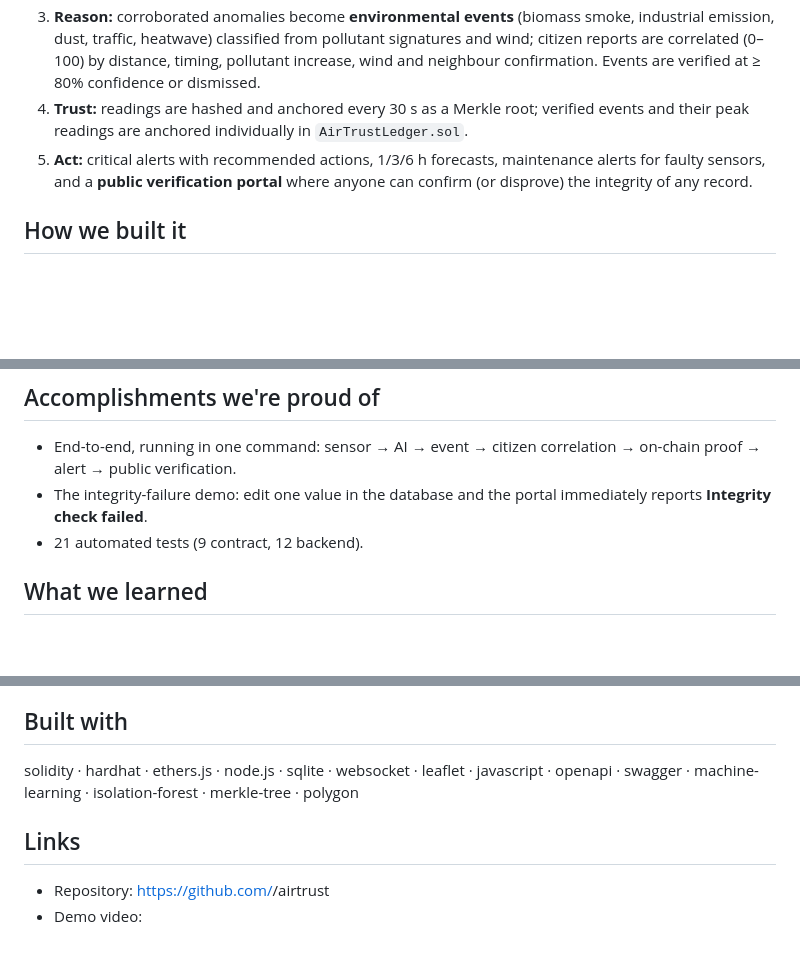
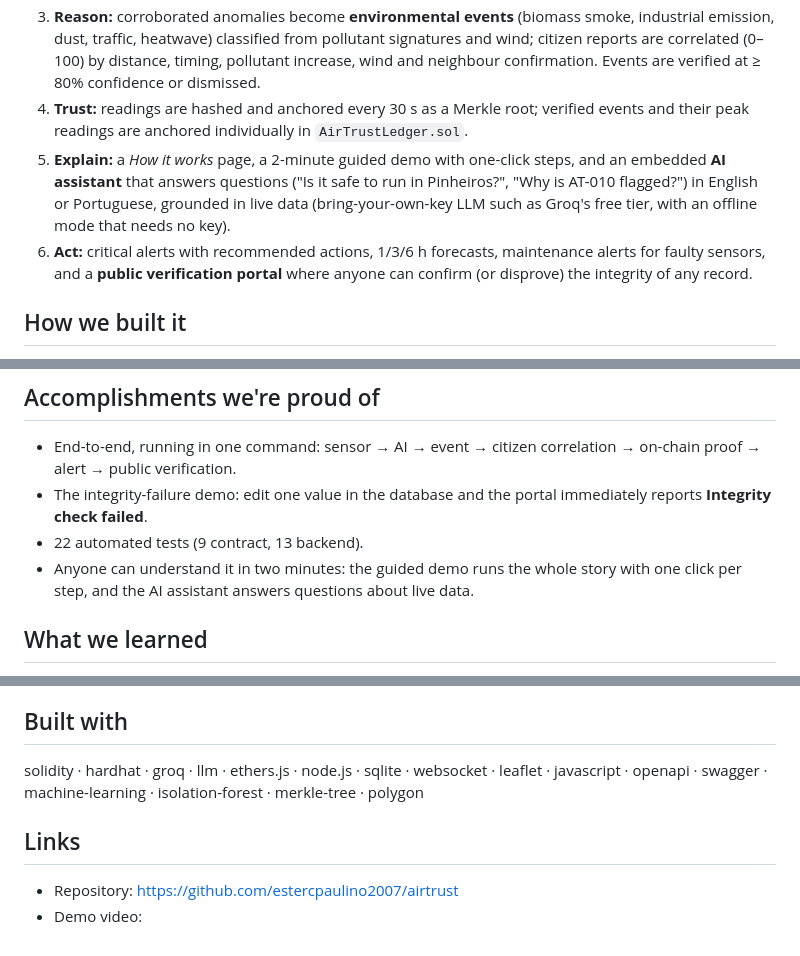
Before and after one commit to estercpaulino2007/airtrust, a Markdown page: docs/DEVPOST.md, 3 parts joined by grey strips. Drawn GitHub-style; blank space fills up the shorter version.

```diff
--- a/docs/DEVPOST.md
+++ b/docs/DEVPOST.md
@@ -24,7 +24,8 @@ Air pollution is among the largest environmental health risks, and the WHO cut i
 2. **Understand:** an explainable AI engine checks every reading against physical limits, its own 24 h history (z-score, moving average), its 30-day hour-of-day profile, its neighbours (spatial consensus), a multivariate Isolation Forest, zero-variance (frozen firmware) and calibration drift. It outputs an **anomaly score**, a **confidence score**, a status and a plain-language explanation.
 3. **Reason:** corroborated anomalies become **environmental events** (biomass smoke, industrial emission, dust, traffic, heatwave) classified from pollutant signatures and wind; citizen reports are correlated (0–100) by distance, timing, pollutant increase, wind and neighbour confirmation. Events are verified at ≥ 80% confidence or dismissed.
 4. **Trust:** readings are hashed and anchored every 30 s as a Merkle root; verified events and their peak readings are anchored individually in `AirTrustLedger.sol`.
-5. **Act:** critical alerts with recommended actions, 1/3/6 h forecasts, maintenance alerts for faulty sensors, and a **public verification portal** where anyone can confirm (or disprove) the integrity of any record.
+5. **Explain:** a *How it works* page, a 2-minute guided demo with one-click steps, and an embedded **AI assistant** that answers questions ("Is it safe to run in Pinheiros?", "Why is AT-010 flagged?") in English or Portuguese, grounded in live data (bring-your-own-key LLM such as Groq's free tier, with an offline mode that needs no key).
+6. **Act:** critical alerts with recommended actions, 1/3/6 h forecasts, maintenance alerts for faulty sensors, and a **public verification portal** where anyone can confirm (or disprove) the integrity of any record.
 
 ## How we built it
 - **Smart contract:** Solidity 0.8.24, Hardhat, ethers v6. Reading, event and Merkle batch proofs; on-chain `verifyBatchMembership()`; duplicate-hash protection; authorised submitters; events for every proof. Local Hardhat by default, Polygon Amoy ready.
@@ -41,7 +42,8 @@ Air pollution is among the largest environmental health risks, and the WHO cut i
 ## Accomplishments we're proud of
 - End-to-end, running in one command: sensor → AI → event → citizen correlation → on-chain proof → alert → public verification.
 - The integrity-failure demo: edit one value in the database and the portal immediately reports **Integrity check failed**.
-- 21 automated tests (9 contract, 12 backend).
+- 22 automated tests (9 contract, 13 backend).
+- Anyone can understand it in two minutes: the guided demo runs the whole story with one click per step, and the AI assistant answers questions about live data.
 
 ## What we learned
 Trust in climate data is two problems: *is the measurement right?* (AI, calibration, consensus) and *is the record unchanged?* (cryptography). Neither alone is enough.
@@ -59,8 +61,8 @@ Residents and community groups · schools and universities · environmental NGOs
 - Researchers get a documented API and exports; blockchain verification is optional and never blocks basic use.
 
 ## Built with
-solidity · hardhat · ethers.js · node.js · sqlite · websocket · leaflet · javascript · openapi · swagger · machine-learning · isolation-forest · merkle-tree · polygon
+solidity · hardhat · groq · llm · ethers.js · node.js · sqlite · websocket · leaflet · javascript · openapi · swagger · machine-learning · isolation-forest · merkle-tree · polygon
 
 ## Links
-- Repository: https://github.com/<you>/airtrust
+- Repository: https://github.com/estercpaulino2007/airtrust
 - Demo video: <YouTube link>
```
Also changed, not shown: README.md (+26 -4 lines), docs/VIDEO_SCRIPT.md (+5 -2 lines), docs/screenshot-assistant.png (added), docs/screenshot-guided-demo.png (added), 11 other files.
